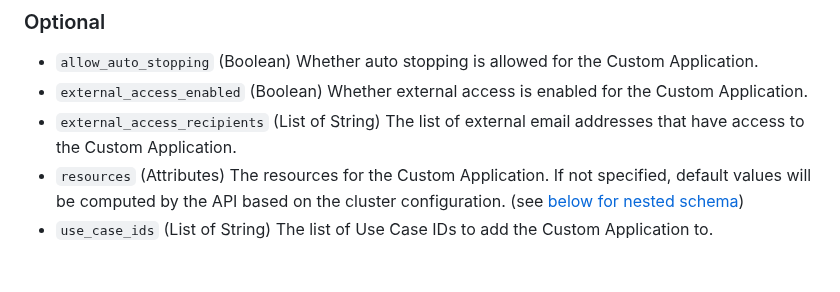
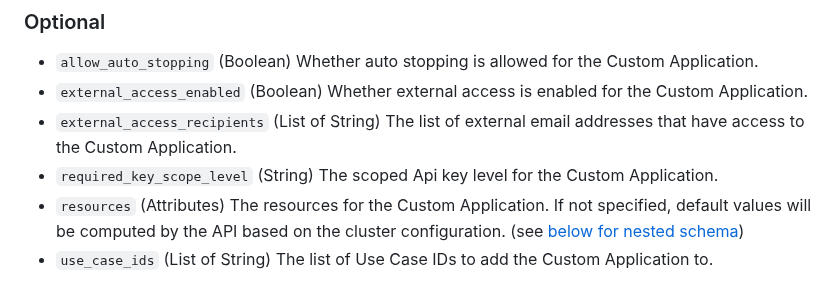
Before and after one commit to datarobot-community/terraform-provider-datarobot, a Markdown page: docs/resources/custom_application_from_environment.md, the part around the change. GitHub-like rendering.

```diff
--- a/docs/resources/custom_application_from_environment.md
+++ b/docs/resources/custom_application_from_environment.md
@@ -61,6 +61,7 @@ output "datarobot_custom_application_resources" {
 - `allow_auto_stopping` (Boolean) Whether auto stopping is allowed for the Custom Application.
 - `external_access_enabled` (Boolean) Whether external access is enabled for the Custom Application.
 - `external_access_recipients` (List of String) The list of external email addresses that have access to the Custom Application.
+- `required_key_scope_level` (String) The scoped Api key level for the Custom Application.
 - `resources` (Attributes) The resources for the Custom Application. If not specified, default values will be computed by the API based on the cluster configuration. (see [below for nested schema](#nestedatt--resources))
 - `use_case_ids` (List of String) The list of Use Case IDs to add the Custom Application to.
 
```
Also changed, not shown: docs/resources/application_source.md (+1 -0 lines), docs/resources/custom_application.md (+1 -1 lines).
